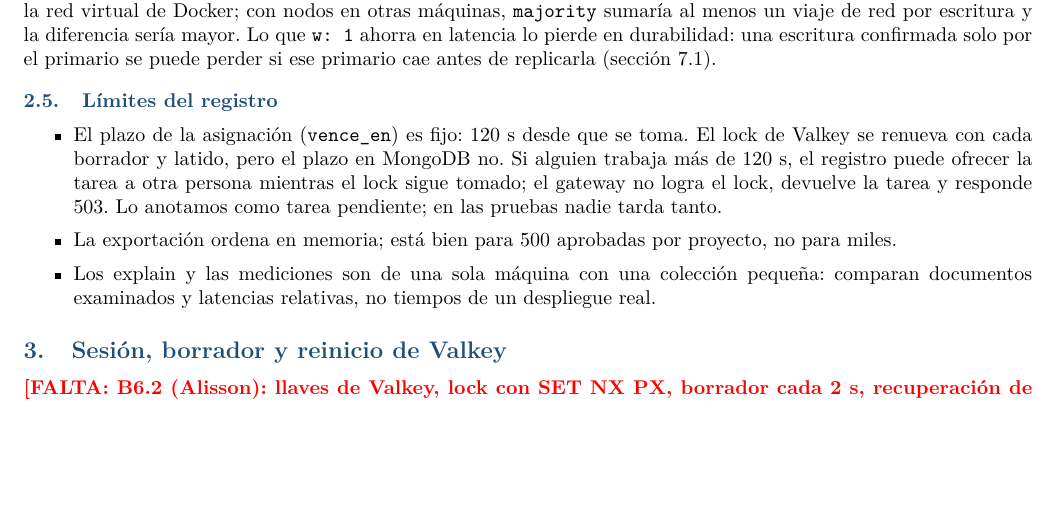
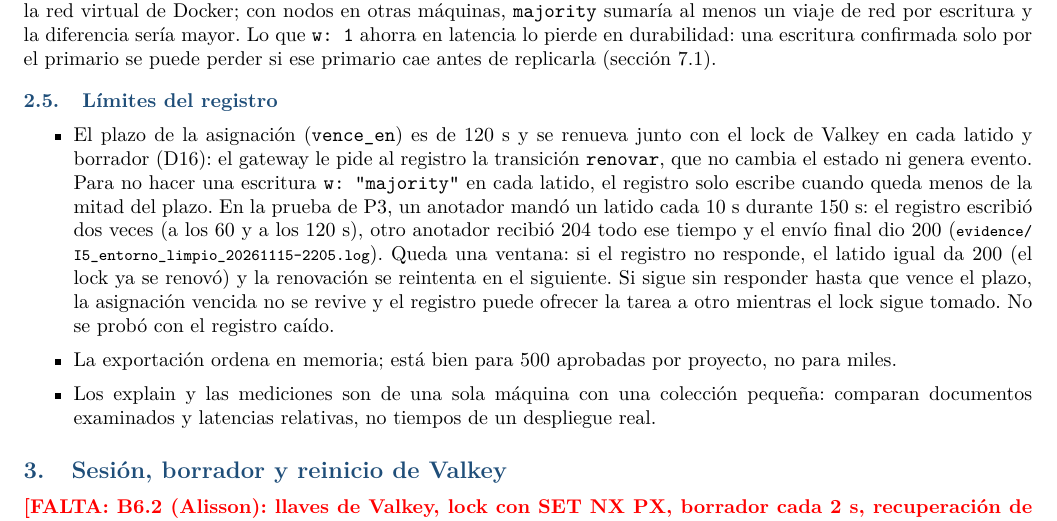
Before and after one commit to ChrisRC7/Proyecto-2-Bases-de-Datos-Avanzadas, a LaTeX document (informe/informe.tex): part of page 3 of 11, cut so that both start at the same text, the shorter picture padded with empty space. Compiled offline with pdfLaTeX.

Commit message:
edit: informe 2.5 con el plazo renovado por latidos y borradores (D16) y lo medido en I5, en vez del plazo fijo.

```diff
--- a/informe/informe.tex
+++ b/informe/informe.tex
@@ -229,10 +229,15 @@ puede perder si ese primario cae antes de replicarla (sección~7.1).
 \subsection{Límites del registro}
 
 \begin{itemize}\setlength{\itemsep}{1pt}
-\item El plazo de la asignación (\texttt{vence\_en}) es fijo: 120~s desde que se toma. El lock de Valkey se
-renueva con cada borrador y latido, pero el plazo en MongoDB no. Si alguien trabaja más de 120~s, el
-registro puede ofrecer la tarea a otra persona mientras el lock sigue tomado; el gateway no logra el lock,
-devuelve la tarea y responde 503. Lo anotamos como tarea pendiente; en las pruebas nadie tarda tanto.
+\item El plazo de la asignación (\texttt{vence\_en}) es de 120~s y se renueva junto con el lock de Valkey en
+cada latido y borrador (D16): el gateway le pide al registro la transición \texttt{renovar}, que no cambia el
+estado ni genera evento. Para no hacer una escritura \texttt{w: "majority"} en cada latido, el registro solo
+escribe cuando queda menos de la mitad del plazo. En la prueba de P3, un anotador mandó un latido cada 10~s
+durante 150~s: el registro escribió dos veces (a los 60 y a los 120~s), otro anotador recibió 204 todo ese
+tiempo y el envío final dio 200 (\ev{I5\_entorno\_limpio\_20261115-2205.log}). Queda una ventana: si el
+registro no responde, el latido igual da 200 (el lock ya se renovó) y la renovación se reintenta en el
+siguiente. Si sigue sin responder hasta que vence el plazo, la asignación vencida no se revive y el registro
+puede ofrecer la tarea a otro mientras el lock sigue tomado. No se probó con el registro caído.
 \item La exportación ordena en memoria; está bien para 500 aprobadas por proyecto, no para miles.
 \item Los explain y las mediciones son de una sola máquina con una colección pequeña: comparan documentos
 examinados y latencias relativas, no tiempos de un despliegue real.
```
Also changed, not shown: TODO.md (+2 -1 lines), informe/informe.pdf.
